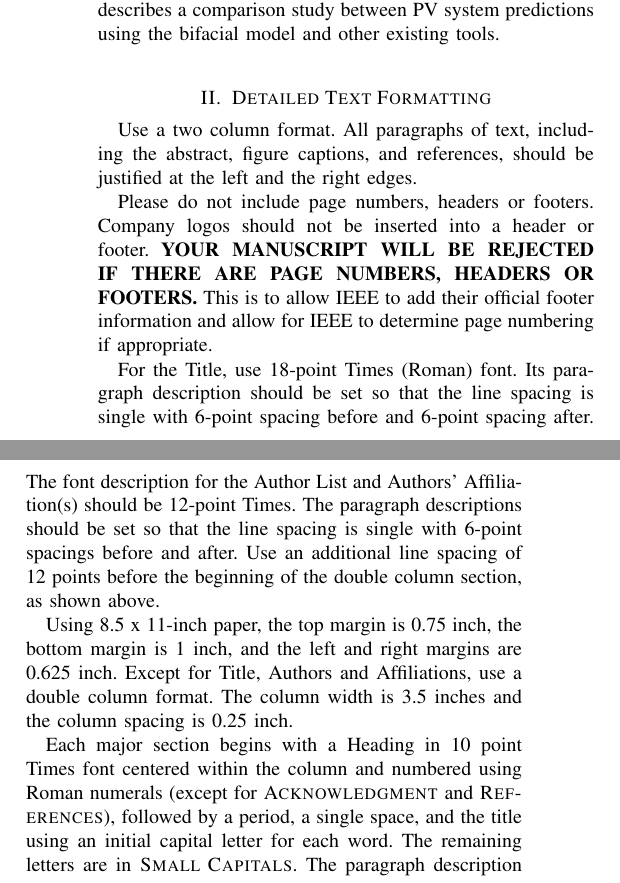
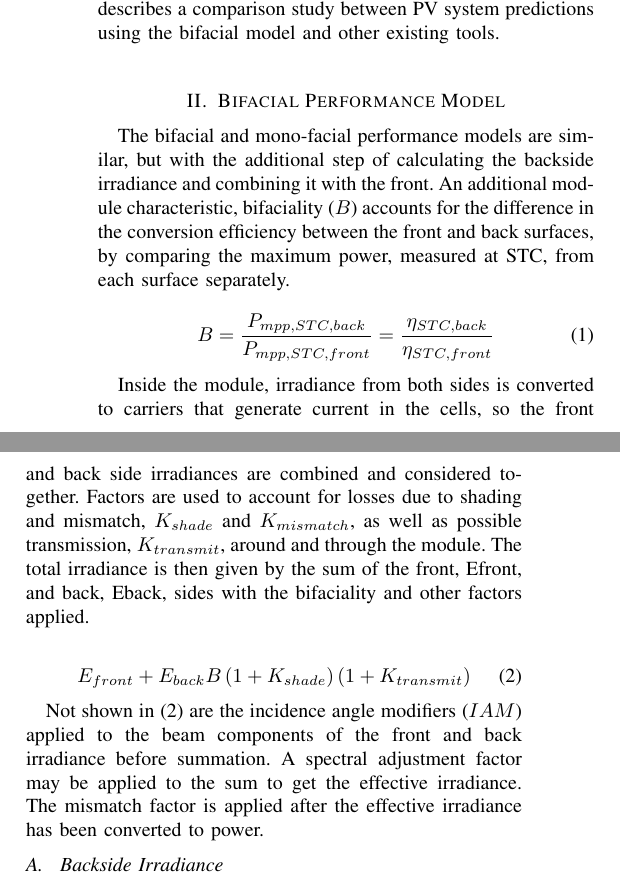
Before and after one commit to mikofski/pvsc46_solarfarmer_bifacial, a LaTeX paper (SolarFarmerBifacialModeling.tex): two parts of the columns of page 1 of 3, joined at a grey line, cut so that both start at the same text. Compiled offline with pdfLaTeX; a missing font is replaced by an installed copy or a similar font; a LaTeX package or settings file that is missing is left out.

Commit message:
use package gensymb and add more sections
* add Bifacial Performance Model section, equation for bifaciality
* and total front and back side POA irradiance
* add 2D infinite sheds figure
* add citations for Anoma, Marion, and Holmgren
* update authors for pvlib in bib file so middle initial is after first
name so shows up in Sublime rationally, and remove redundant curly braces,

Signed-off-by: Mark Mikofski <bwana.marko@yahoo.com>

```diff
--- a/SolarFarmerBifacialModeling.tex
+++ b/SolarFarmerBifacialModeling.tex
@@ -64,7 +64,7 @@
 \usepackage[super]{nth}
 \usepackage{multicol}
 \usepackage[T1]{fontenc}
-
+\usepackage{gensymb}
 
 
 % Some very useful LaTeX packages include:
@@ -445,16 +445,19 @@ A bifacial PV module collects irradiance from both the front and back surfaces.
 We have attempted to addresses these concerns by modeling the backside irradiance and integrating it into SolarFarmer \cite{Mikofski_8547323}, a full PV system performance model.  This paper reports our findings.  It is divided into two parts.  The first part discusses the bifacial model.  The second part describes a comparison study between PV system predictions using the bifacial model and other existing tools.\\
 
 
-\section{Detailed Text Formatting}
-Use a two column format.  All paragraphs of text, including the abstract, figure captions, and references, should be justified at the left and the right edges.
+\section{Bifacial Performance Model}
+The bifacial and mono-facial performance models are similar, but with the additional step of calculating the backside irradiance and combining it with the front.  An additional module characteristic, bifaciality ($B$) accounts for the difference in the conversion efficiency between the front and back surfaces, by comparing the maximum power, measured at STC, from each surface separately.
 
-Please do not include page numbers, headers or footers.  Company logos should not be inserted into a header or footer.  \textbf{YOUR MANUSCRIPT WILL BE REJECTED IF THERE ARE PAGE NUMBERS, HEADERS OR FOOTERS.}  This is to allow IEEE to add their official footer information and allow for IEEE to determine page numbering if appropriate.
+\begin{equation}
+B=\frac{P_{mpp,STC,back}}{P_{mpp,STC,front}}=\frac{\eta_{STC,back}}{\eta_{STC,front}}
+\end{equation}
 
-For the Title, use 18-point Times (Roman) font. Its paragraph description should be set so that the line spacing is single with 6-point spacing before and 6-point spacing after. The font description for the Author List and Authors' Affiliation(s) should be 12-point Times. The paragraph descriptions should be set so that the line spacing is single with 6-point spacings before and after. Use an additional line spacing of 12 points before the beginning of the double column section, as shown above.
+Inside the module, irradiance from both sides is converted to carriers that generate current in the cells, so the front and back side irradiances are combined and considered together.  Factors are used to account for losses due to shading and mismatch, $K_{shade}$ and $K_{mismatch}$, as well as possible transmission, $K_{transmit}$, around and through the module.  The total irradiance is then given by the sum of the front, Efront, and back, Eback, sides with the bifaciality and other factors applied.
 
-Using 8.5 x 11-inch paper, the top margin is 0.75 inch, the bottom margin is 1 inch, and the left and right margins are
-0.625 inch. Except for Title, Authors and Affiliations, use a double column format. The column width is 3.5 inches and the column spacing is 0.25 inch.
+\begin{equation}
+E_{front} + E_{back} B \left(1+K_{shade}\right)\left(1+K_{transmit}\right)
+\end{equation}
 
-Each major section begins with a Heading in 10 point Times font centered within the column and numbered using Roman numerals (except for \textsc{Acknowledgment} and \textsc{References}), followed by a period, a single space, and the title using an initial capital letter for each word. The remaining letters are in \textsc{Small Capitals}. The paragraph description of the section heading line should be set for 18 points before, 6 points after, and the line spacing should be set to exactly 12 points.
+Not shown in (2) are the incidence angle modifiers ($IAM$) applied to the beam components of the front and back irradiance before summation. A spectral adjustment factor may be applied to the sum to get the effective irradiance.  The mismatch factor is applied after the effective irradiance has been converted to power.
 
-For the body of your paper, use 10-point Times font and set your line spacing at ``exactly 12 points'' with 0 points before and after. Indent each paragraph by 0.125 inches.
+\subsection{ Backside Irradiance }
```
Also changed, not shown: bibliography.bib (+1 -1 lines), SolarFarmerBifacialModeling.tex (11 more changed lines).
